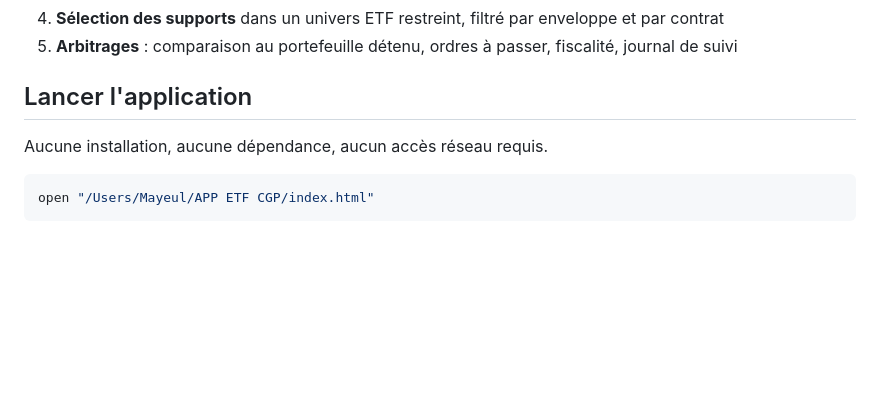
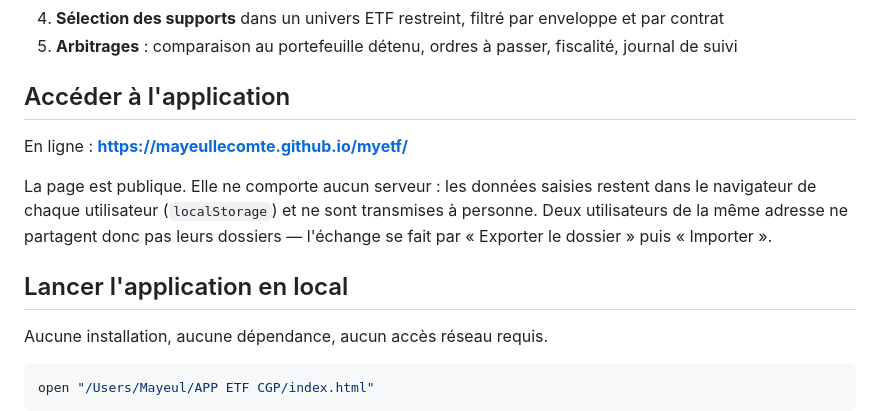
Before and after one commit to MayeulLecomte/myetf, a Markdown page: README.md, the part around the change. Rendered like a GitHub page; blank space fills up the shorter version.

Commit message:
Documente l'adresse GitHub Pages
Co-Authored-By: Claude Opus 5 <noreply@anthropic.com>

```diff
--- a/README.md
+++ b/README.md
@@ -30,7 +30,17 @@ en assurance-vie, PEA ou compte-titres. Il enchaîne cinq étapes :
 4. **Sélection des supports** dans un univers ETF restreint, filtré par enveloppe et par contrat
 5. **Arbitrages** : comparaison au portefeuille détenu, ordres à passer, fiscalité, journal de suivi
 
-## Lancer l'application
+## Accéder à l'application
+
+En ligne : **https://mayeullecomte.github.io/myetf/**
+
+La page est publique. Elle ne comporte aucun serveur : les données saisies
+restent dans le navigateur de chaque utilisateur (`localStorage`) et ne sont
+transmises à personne. Deux utilisateurs de la même adresse ne partagent donc
+pas leurs dossiers — l'échange se fait par « Exporter le dossier » puis
+« Importer ».
+
+## Lancer l'application en local
 
 Aucune installation, aucune dépendance, aucun accès réseau requis.
 
```
